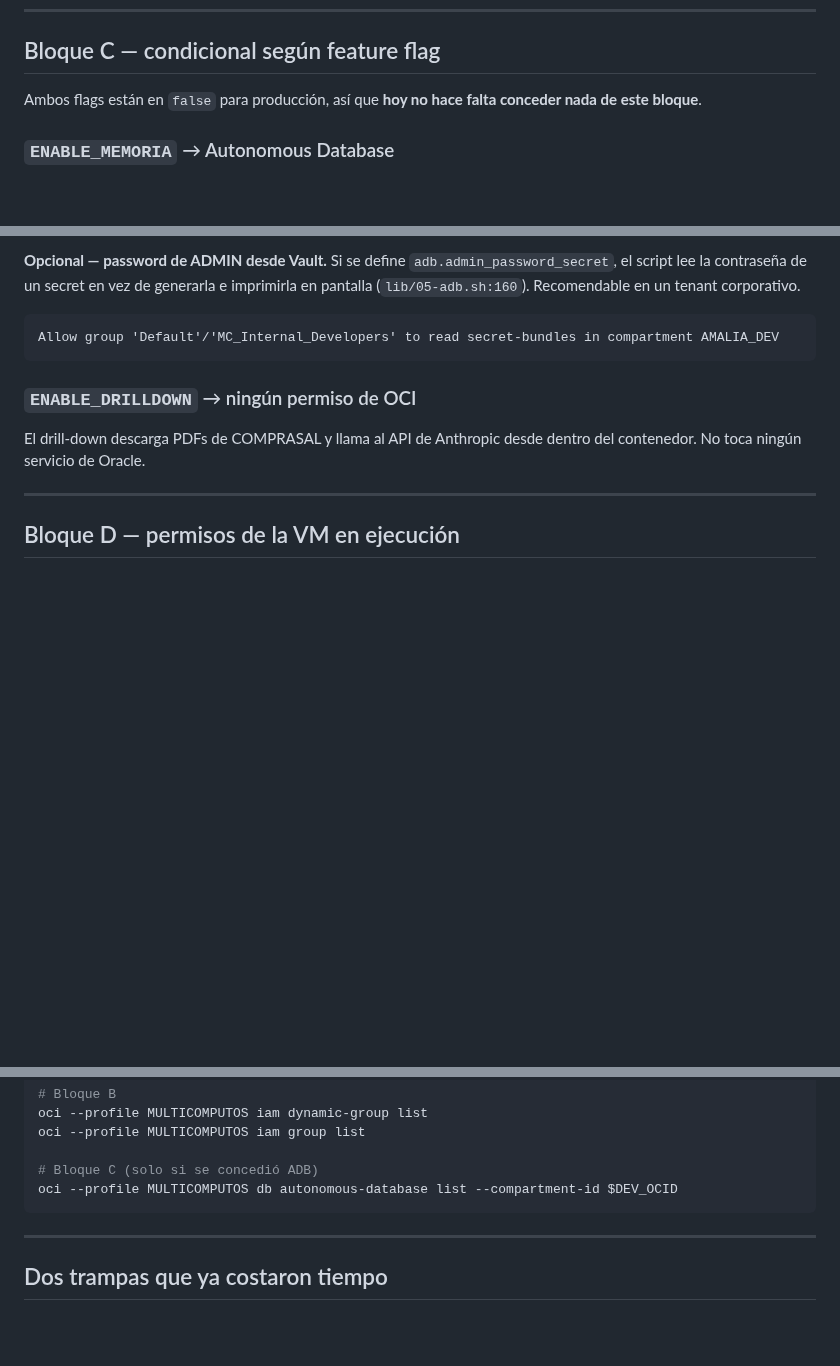
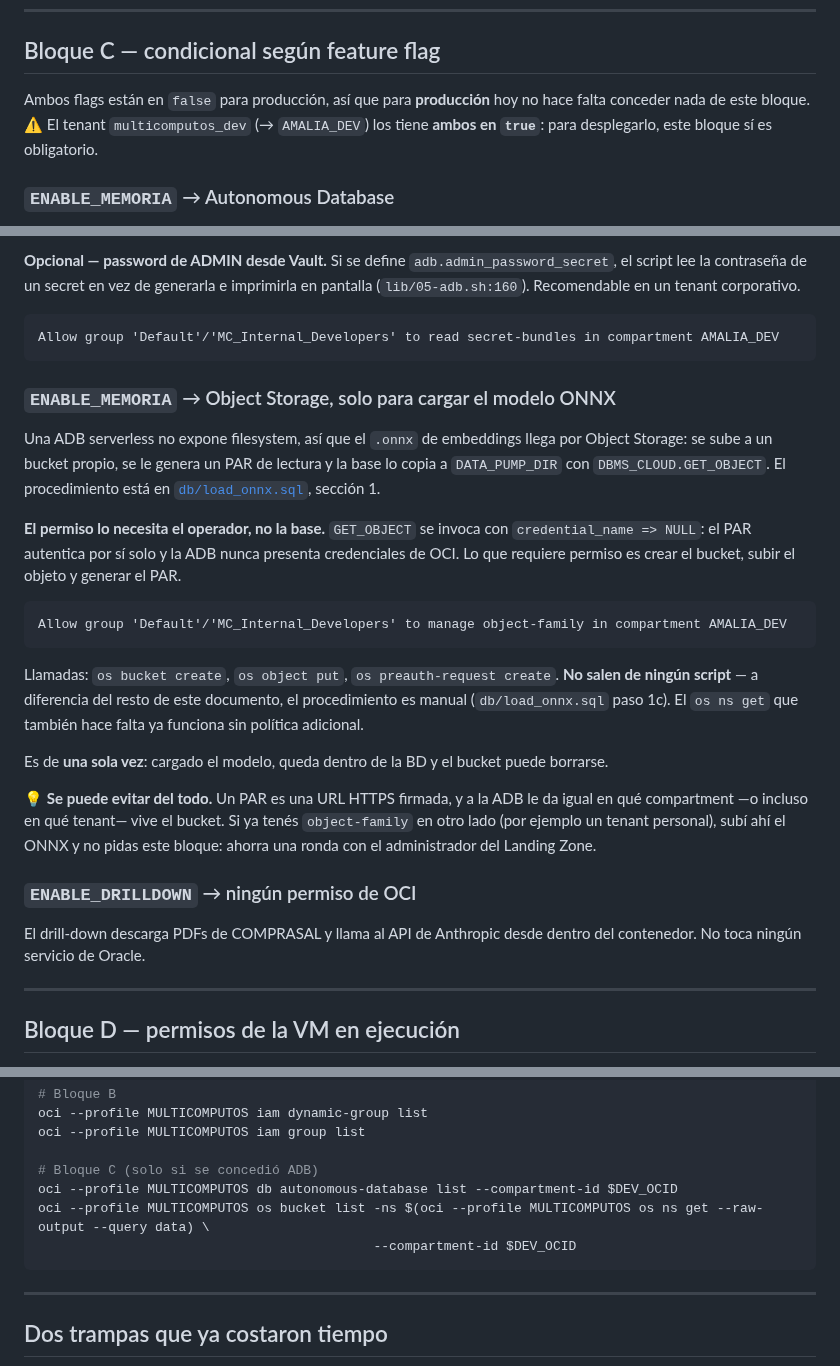
Before and after one commit to emgonzalez/tender-opportunity-tracker, a Markdown page: oci/PERMISOS-IAM.md, 3 parts joined by grey strips. Drawn GitHub-style; blank space fills up the shorter version.

Commit message:
docs(oci): bloque object-family para la carga del modelo ONNX
Faltaba en el documento y es obligatorio para desplegar multicomputos_dev, que
tiene ENABLE_MEMORIA=true. Derivado de db/load_onnx.sql sección 1, no del plan:

Una ADB serverless no expone filesystem, así que el .onnx llega por Object
Storage — bucket propio, PAR de lectura, y DBMS_CLOUD.GET_OBJECT copiando a
DATA_PUMP_DIR.

El matiz que importa: `GET_OBJECT` se llama con `credential_name => NULL`, o sea
que el PAR autentica solo y la ADB nunca presenta credenciales de OCI. El
permiso lo necesita el OPERADOR para crear el bucket, subir el objeto y generar
el PAR. Es de una sola vez: cargado el modelo queda en la BD.

De ahí una salida que conviene tener presente antes de pedirlo: un PAR es una
URL HTTPS firmada y a la ADB le da igual dónde viva el bucket, así que si ya hay
object-family en otro compartment o tenant, este bloque se puede no pedir.

Se corrige además el encabezado del Bloque C: decía que con ambos flags en false
no hace falta conceder nada, lo cual vale para producción pero no para
multicomputos_dev, que los tiene en true. Y se agrega el chequeo de object
storage a la sección de verificación.

Co-Authored-By: Claude Opus 5 <noreply@anthropic.com>
Claude-Session: https://claude.ai/code/session_01Q1rERBmbeGn4T55Cw3Er5r

````diff
--- a/oci/PERMISOS-IAM.md
+++ b/oci/PERMISOS-IAM.md
@@ -103,8 +103,9 @@ Allow group 'Default'/'MC_Internal_Developers' to inspect groups in tenancy
 
 ## Bloque C — condicional según feature flag
 
-Ambos flags están en `false` para producción, así que **hoy no hace falta conceder nada
-de este bloque**.
+Ambos flags están en `false` para producción, así que para **producción** hoy no hace falta
+conceder nada de este bloque. ⚠️ El tenant `multicomputos_dev` (→ `AMALIA_DEV`) los tiene
+**ambos en `true`**: para desplegarlo, este bloque sí es obligatorio.
 
 ### `ENABLE_MEMORIA` → Autonomous Database
 
@@ -125,6 +126,34 @@ el script lee la contraseña de un secret en vez de generarla e imprimirla en pa
 ```
 Allow group 'Default'/'MC_Internal_Developers' to read secret-bundles in compartment AMALIA_DEV
 ```
+
+### `ENABLE_MEMORIA` → Object Storage, solo para cargar el modelo ONNX
+
+Una ADB serverless no expone filesystem, así que el `.onnx` de embeddings llega por Object
+Storage: se sube a un bucket propio, se le genera un PAR de lectura y la base lo copia a
+`DATA_PUMP_DIR` con `DBMS_CLOUD.GET_OBJECT`. El procedimiento está en
+[`db/load_onnx.sql`](../db/load_onnx.sql), sección 1.
+
+**El permiso lo necesita el operador, no la base.** `GET_OBJECT` se invoca con
+`credential_name => NULL`: el PAR autentica por sí solo y la ADB nunca presenta
+credenciales de OCI. Lo que requiere permiso es crear el bucket, subir el objeto y generar
+el PAR.
+
+```
+Allow group 'Default'/'MC_Internal_Developers' to manage object-family in compartment AMALIA_DEV
+```
+
+Llamadas: `os bucket create`, `os object put`, `os preauth-request create`. **No salen de
+ningún script** — a diferencia del resto de este documento, el procedimiento es manual
+(`db/load_onnx.sql` paso 1c). El `os ns get` que también hace falta ya funciona sin
+política adicional.
+
+Es de **una sola vez**: cargado el modelo, queda dentro de la BD y el bucket puede borrarse.
+
+💡 **Se puede evitar del todo.** Un PAR es una URL HTTPS firmada, y a la ADB le da igual en
+qué compartment —o incluso en qué tenant— vive el bucket. Si ya tenés `object-family` en
+otro lado (por ejemplo un tenant personal), subí ahí el ONNX y no pidas este bloque: ahorra
+una ronda con el administrador del Landing Zone.
 
 ### `ENABLE_DRILLDOWN` → ningún permiso de OCI
 
@@ -198,6 +227,8 @@ oci --profile MULTICOMPUTOS iam group list
 
 # Bloque C (solo si se concedió ADB)
 oci --profile MULTICOMPUTOS db autonomous-database list --compartment-id $DEV_OCID
+oci --profile MULTICOMPUTOS os bucket list -ns $(oci --profile MULTICOMPUTOS os ns get --raw-output --query data) \
+                                           --compartment-id $DEV_OCID
 ```
 
 ---
````
